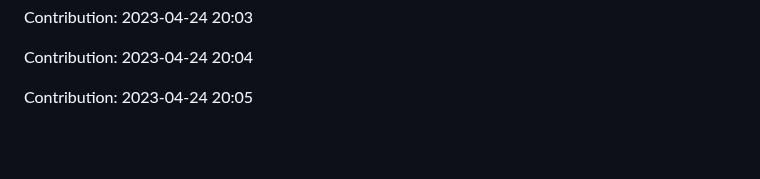
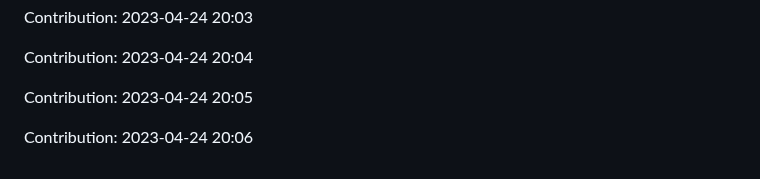
Before and after one commit to enbtram/Fitness-App, a Markdown page: README.md, the part around the change. Drawn GitHub-style; blank space fills up the shorter version.

Commit message:
"Contribution: 2023-04-24 20:06"

```diff
--- a/README.md
+++ b/README.md
@@ -227,3 +227,5 @@ Contribution: 2023-04-24 20:03
 Contribution: 2023-04-24 20:04
 
 Contribution: 2023-04-24 20:05
+
+Contribution: 2023-04-24 20:06
```
